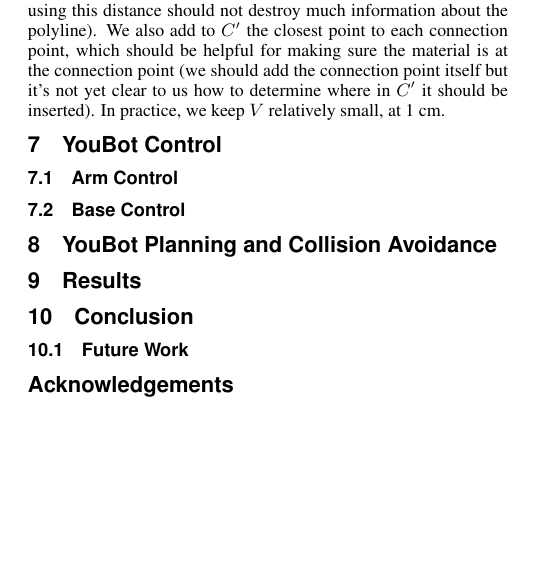
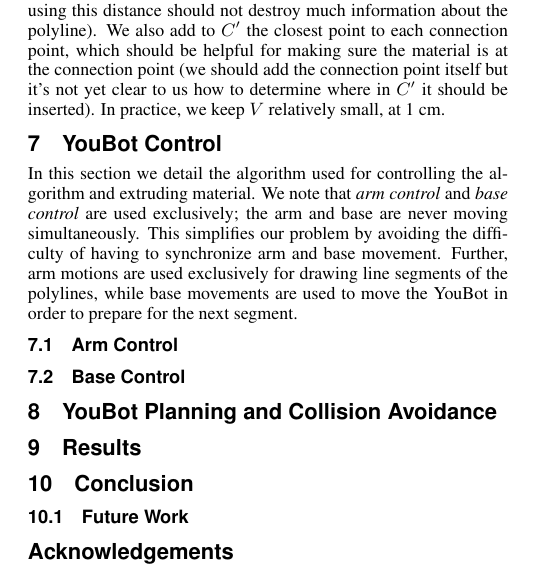
Before and after one commit to aespielberg/3DoodlerController, a LaTeX paper (paper/final_report/acmsiggraph/template.tex): part of one column of page 2 of 3, cut so that both start at the same text, the shorter picture padded with empty space. Compiled offline with pdfLaTeX.

Commit message:
Started YouBot control section

```diff
--- a/paper/final_report/acmsiggraph/template.tex
+++ b/paper/final_report/acmsiggraph/template.tex
@@ -218,6 +218,8 @@
 
 \section{YouBot Control}
 
+In this section we detail the algorithm used for controlling the algorithm and extruding material.  We note that \emph{arm control} and \emph{base control} are used exclusively; the arm and base are never moving simultaneously.  This simplifies our problem by avoiding the difficulty of having to synchronize arm and base movement.  Further, arm motions are used exclusively for drawing line segments of the polylines, while base movements are used to move the YouBot in order to prepare for the next segment.
+
 \subsection{Arm Control}
 
 \subsection{Base Control}
```
Also changed, not shown: paper/final_report/acmsiggraph/template.pdf, 3 other files.
